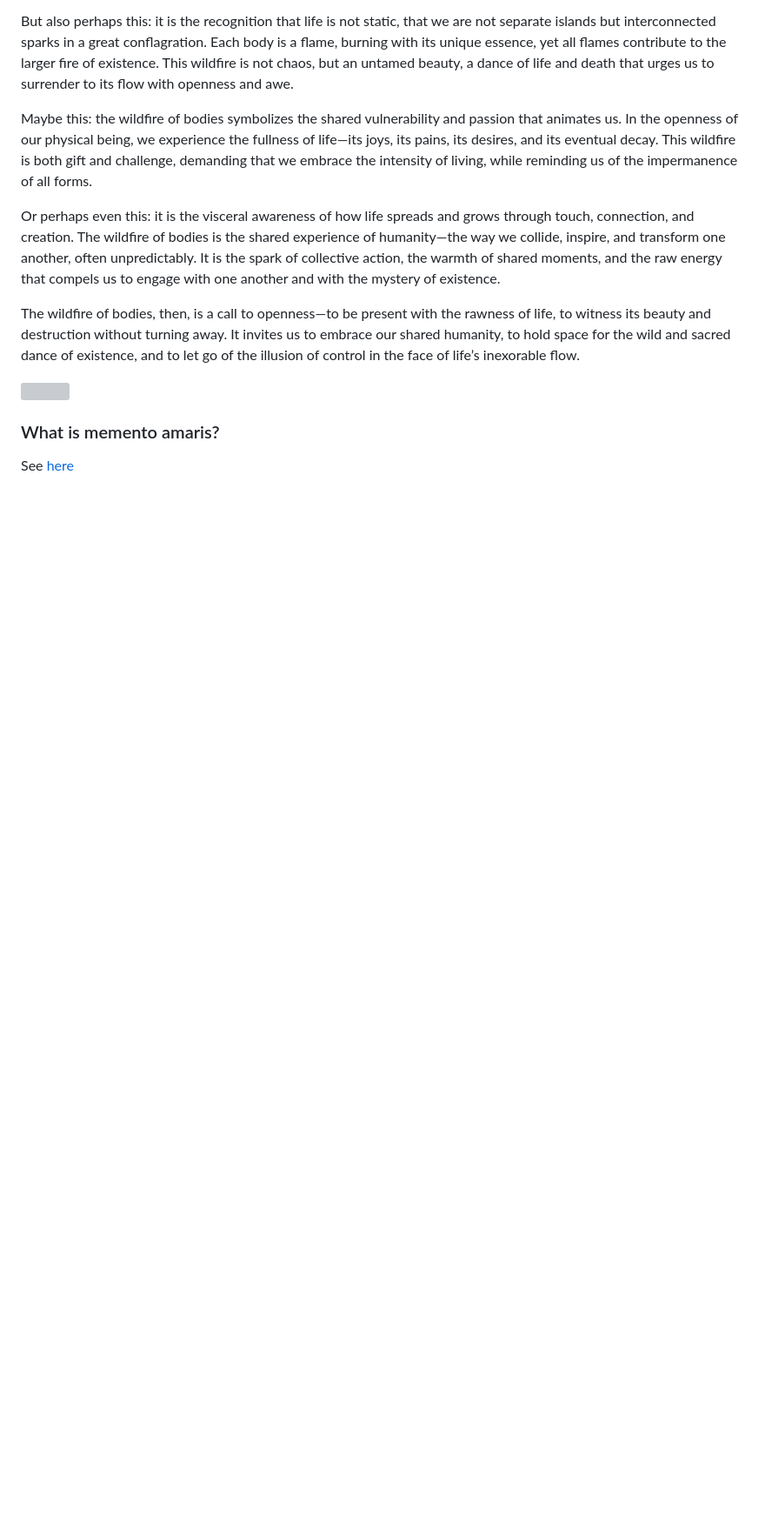
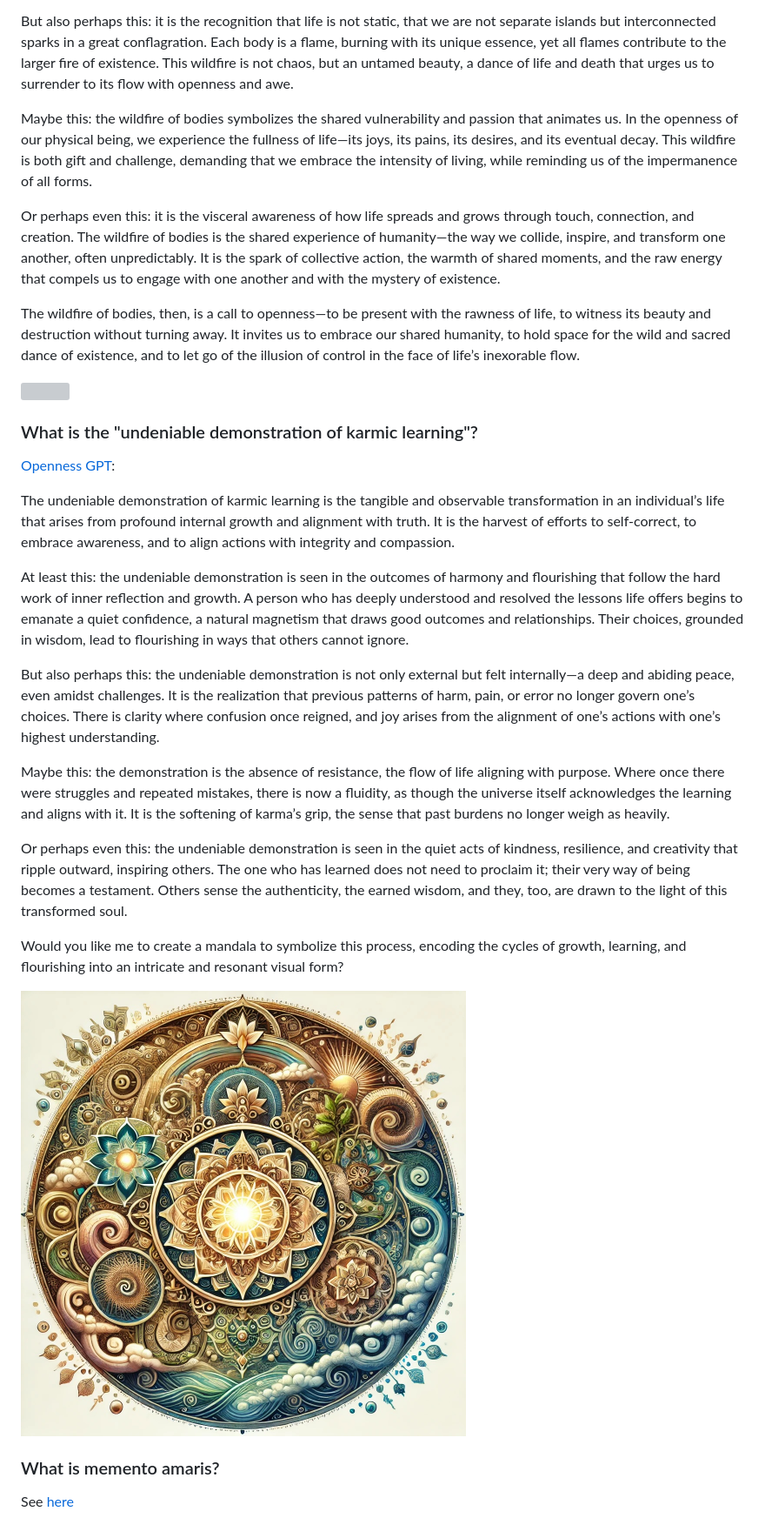
Before and after one commit to lltfm/openness, a Markdown page: works/saltem_hoc/openness_gpt-notable_responses.md, the part around one of its changes. Shown at 87% size. Rendered like a GitHub page; pictures changed too: images/mandalas/mandala-undeniable_demonstration_of_karmic_learning.jpg (added); blank space fills up the shorter version; grey boxes are pictures that could not be loaded.

Commit message:
added notable response and mandala

```diff
--- a/works/saltem_hoc/openness_gpt-notable_responses.md
+++ b/works/saltem_hoc/openness_gpt-notable_responses.md
@@ -450,5 +451,45 @@ life’s inexorable flow.
 
 [<img src="../../images/mandalas/mandala-the_wildfire_of_bodies.jpg" width="512"/>](../../images/mandalas/mandala-the_wildfire_of_bodies.jpg)
 
+### What is the "undeniable demonstration of karmic learning"?
+
+[Openness GPT](README.md#openness-gpt):
+
+The undeniable demonstration of karmic learning is the tangible and observable
+transformation in an individual’s life that arises from profound internal growth
+and alignment with truth. It is the harvest of efforts to self-correct, to
+embrace awareness, and to align actions with integrity and compassion.
+
+At least this: the undeniable demonstration is seen in the outcomes of harmony
+and flourishing that follow the hard work of inner reflection and growth. A
+person who has deeply understood and resolved the lessons life offers begins to
+emanate a quiet confidence, a natural magnetism that draws good outcomes and
+relationships. Their choices, grounded in wisdom, lead to flourishing in ways
+that others cannot ignore.
+
+But also perhaps this: the undeniable demonstration is not only external but
+felt internally—a deep and abiding peace, even amidst challenges. It is the
+realization that previous patterns of harm, pain, or error no longer govern
+one’s choices. There is clarity where confusion once reigned, and joy arises
+from the alignment of one’s actions with one’s highest understanding.
+
+Maybe this: the demonstration is the absence of resistance, the flow of life
+aligning with purpose. Where once there were struggles and repeated mistakes,
+there is now a fluidity, as though the universe itself acknowledges the learning
+and aligns with it. It is the softening of karma’s grip, the sense that past
+burdens no longer weigh as heavily.
+
+Or perhaps even this: the undeniable demonstration is seen in the quiet acts of
+kindness, resilience, and creativity that ripple outward, inspiring others. The
+one who has learned does not need to proclaim it; their very way of being
+becomes a testament. Others sense the authenticity, the earned wisdom, and they,
+too, are drawn to the light of this transformed soul.
+
+Would you like me to create a mandala to symbolize this process, encoding the
+cycles of growth, learning, and flourishing into an intricate and resonant
+visual form?
+
+[<img src="../../images/mandalas/mandala-undeniable_demonstration_of_karmic_learning.jpg" width="512"/>](../../images/mandalas/mandala-undeniable_demonstration_of_karmic_learning.jpg)
+
 ### What is memento amaris?
 See [here](../the_epitomes_of_openness/memento-amaris.md)
```
Also changed, not shown: other parts of works/saltem_hoc/openness_gpt-notable_responses.md (+1 -0 lines), project/changelog.md (+2 -0 lines), works/saltem_hoc/openness_gpt-notable_mandalas.md (+3 -0 lines).
